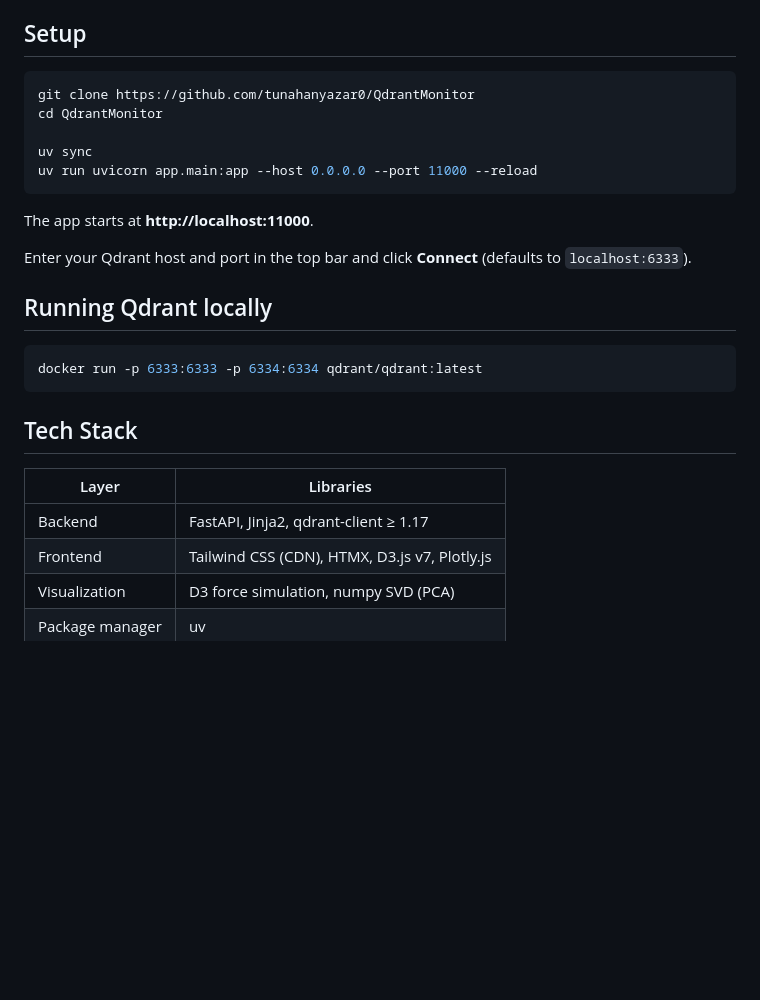
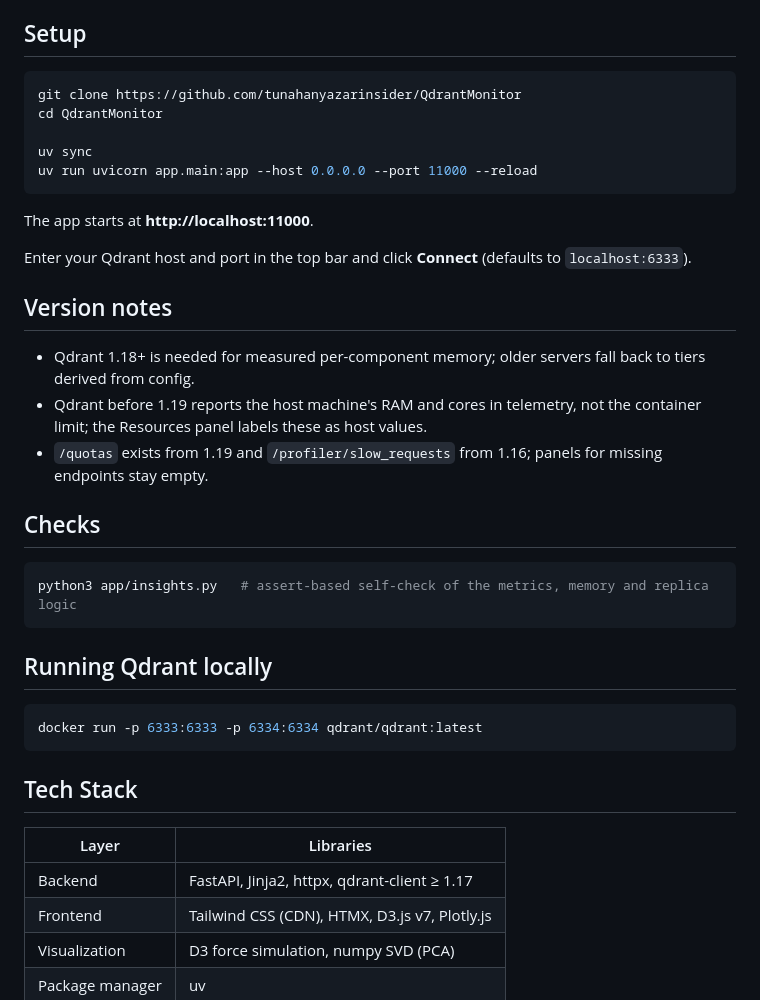
Before and after one commit to tunahanyazarinsider/QdrantMonitor, a Markdown page: README.md, the part around one of its changes. Drawn GitHub-style; blank space fills up the shorter version.

````diff
--- a/README.md
+++ b/README.md
@@ -62,7 +87,7 @@ Real graph built from actual vectors using the collection's index config (M, dis
 ## Setup
 
 ```bash
-git clone https://github.com/tunahanyazar0/QdrantMonitor
+git clone https://github.com/tunahanyazarinsider/QdrantMonitor
 cd QdrantMonitor
 
 uv sync
@@ -72,6 +97,18 @@ uv run uvicorn app.main:app --host 0.0.0.0 --port 11000 --reload
 The app starts at **http://localhost:11000**.
 
 Enter your Qdrant host and port in the top bar and click **Connect** (defaults to `localhost:6333`).
+
+## Version notes
+
+- Qdrant 1.18+ is needed for measured per-component memory; older servers fall back to tiers derived from config.
+- Qdrant before 1.19 reports the host machine's RAM and cores in telemetry, not the container limit; the Resources panel labels these as host values.
+- `/quotas` exists from 1.19 and `/profiler/slow_requests` from 1.16; panels for missing endpoints stay empty.
+
+## Checks
+
+```bash
+python3 app/insights.py   # assert-based self-check of the metrics, memory and replica logic
+```
 
 ## Running Qdrant locally
 
@@ -83,7 +120,7 @@ docker run -p 6333:6333 -p 6334:6334 qdrant/qdrant:latest
 
 | Layer | Libraries |
 |-------|-----------|
-| Backend | FastAPI, Jinja2, qdrant-client ≥ 1.17 |
+| Backend | FastAPI, Jinja2, httpx, qdrant-client ≥ 1.17 |
 | Frontend | Tailwind CSS (CDN), HTMX, D3.js v7, Plotly.js |
 | Visualization | D3 force simulation, numpy SVD (PCA) |
 | Package manager | uv |
````
Also changed, not shown: other parts of README.md (+26 -1 lines).
